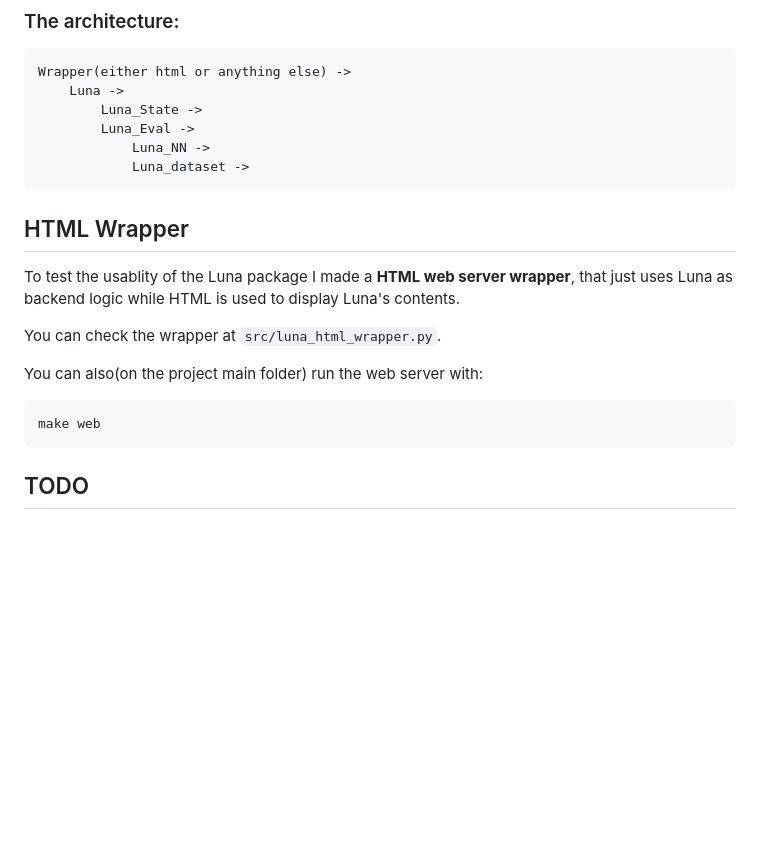
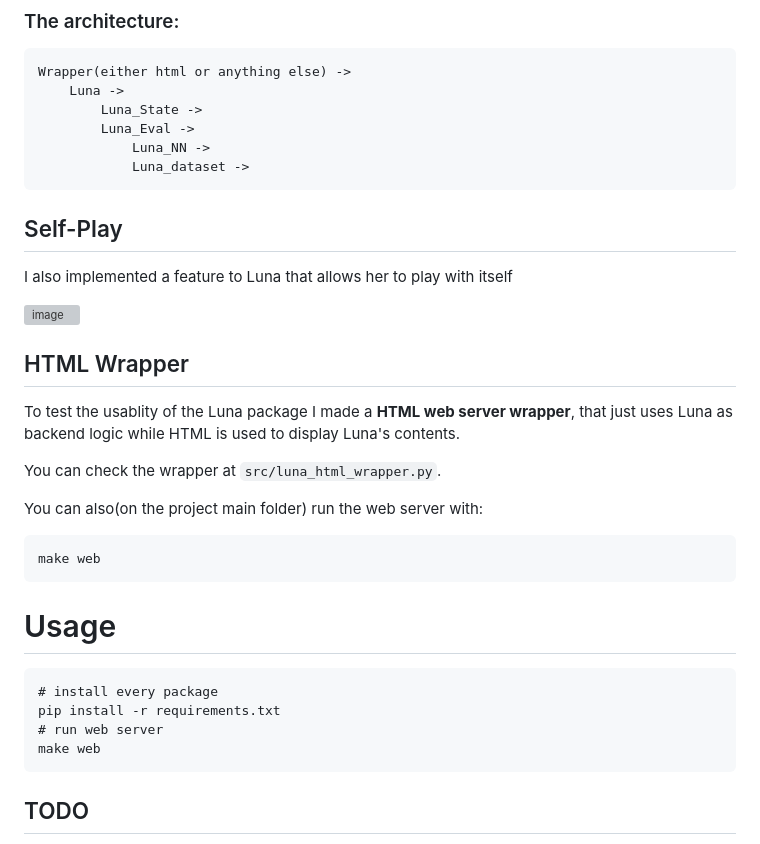
Before and after one commit to lipeeeee/luna-chess, a Markdown page: README.md, the part around the change. Rendered like a GitHub page; blank space fills up the shorter version; grey boxes are pictures that could not be loaded.

````diff
--- a/README.md
+++ b/README.md
@@ -60,6 +60,13 @@ Wrapper(either html or anything else) ->
             Luna_NN ->
             Luna_dataset ->
 ```
+## Self-Play
+I also implemented a feature to Luna that allows her to play with itself
+
+
+  ![image](https://user-images.githubusercontent.com/62669782/233199778-5984d311-73ae-4a27-92c3-d291fdffd3ca.png)
+
+
 
 ## HTML Wrapper
 To test the usablity of the Luna package I made a **HTML web server wrapper**, that just uses Luna as backend logic while HTML is used to display Luna's contents.
@@ -71,6 +78,13 @@ You can also(on the project main folder) run the web server with:
 make web
 ```
 
+# Usage
+```
+# install every package
+pip install -r requirements.txt
+# run web server
+make web
+```
 
 TODO
 ------
````
